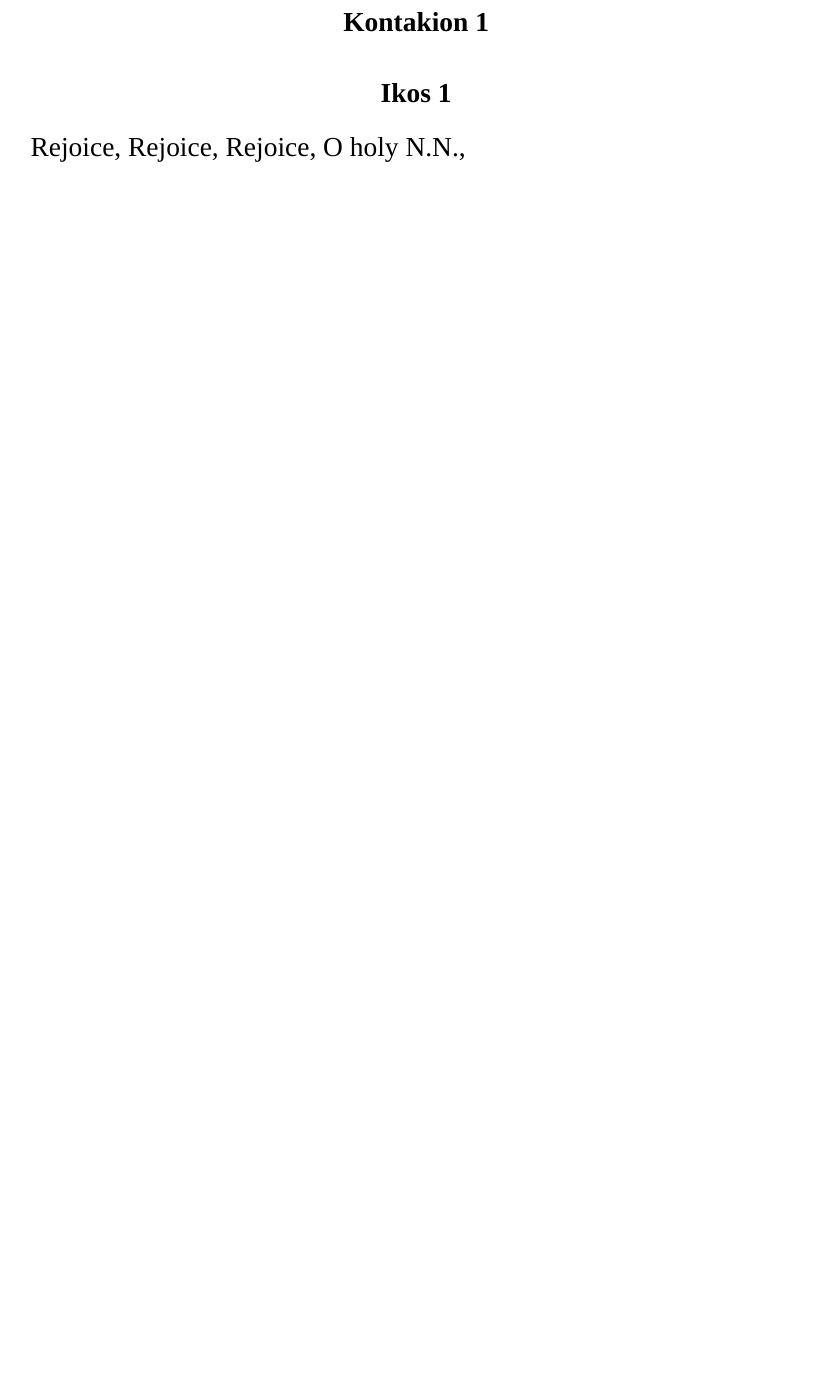
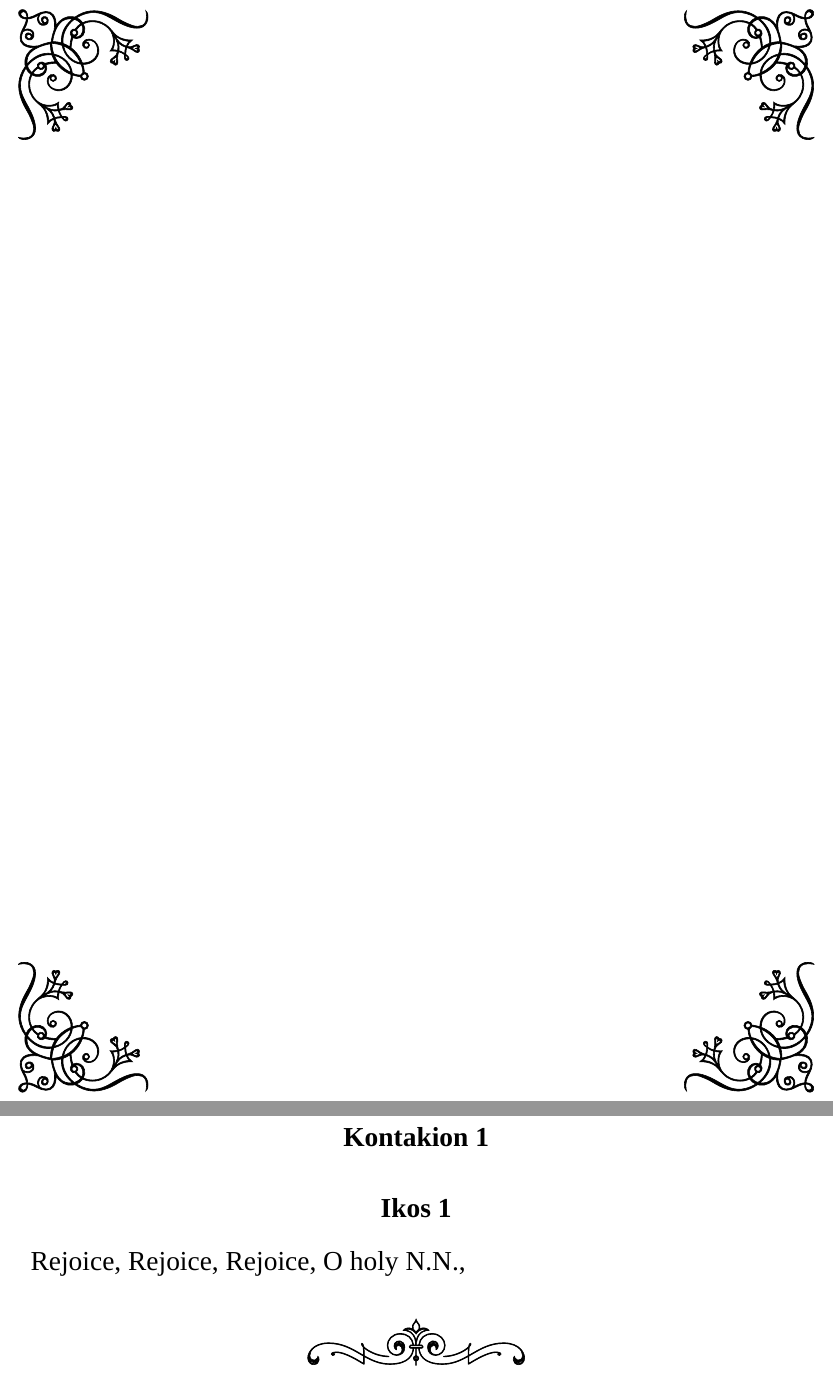
Before and after one commit to wwlorey/dotfiles, a LaTeX document (.agents/skills/akathist/references/template.tex): part of the page before the commit and two parts of pages 1 and 3 of 3 after it, the two joined at a grey line, cut so that both start at the same text, the shorter picture padded with empty space. Compiled offline with XeLaTeX; a missing font is replaced by an installed copy or a similar font.

Commit message:
Akathist skill: overflow fix, title/blank pages, ornaments
Body now uses plain \raggedright (infinite right-margin stretch) so no word runs past the page edge; the booklet opens with a title-only first page (no page number) and a blank verso before the akathist begins; and pgfornament decoration is added — a #61 Vectorian ornament mirrored into the four title-page corners and a #46 flourish closing the booklet, both documented as adjustable/removable.

Co-Authored-By: Claude Opus 4.8 (1M context) <noreply@anthropic.com>

```diff
--- a/.agents/skills/akathist/references/template.tex
+++ b/.agents/skills/akathist/references/template.tex
@@ -16,8 +16,9 @@
 ]
 \usepackage{parskip}
 \setlength{\parskip}{0.8\baselineskip plus 2pt}   % open spacing between paragraphs
-\usepackage{ragged2e}       % \RaggedRight — even word spacing, no stretched gaps
 \usepackage{needspace}      % keep a heading with the start of its stanza
+\usepackage{tikz}
+\usepackage{pgfornament}    % Vectorian ornaments (title-page corners, end flourish)
 \setlength{\emergencystretch}{2em}
 % No hyphenation: keep every word whole so the exact-text QA gate never sees a
 % word split across a line break.
@@ -51,12 +52,31 @@
 
 \begin{document}
 \fontsize{18}{24}\selectfont
-\RaggedRight
+% Plain \raggedright (not ragged2e's \RaggedRight): its infinite right-margin
+% stretch lets any word wrap to the next line, so nothing ever runs past the
+% page edge — and with hyphenation off, no word is ever split.
+\raggedright
 
-% ---- TITLE (from the <h1>) ------------------------------------------------
+% ---- TITLE PAGE (from the <h1>) -------------------------------------------
+% The title alone, vertically centered and with no page number, then a blank
+% page (the blank verso). The akathist itself begins on the page after the blank.
+\thispagestyle{empty}
+% Decorative Vectorian ornament (#61) in the four corners, mirrored for symmetry.
+% Change {61} to another catalog number, adjust width/inset, or delete the block
+% to omit the corners.
+\begin{tikzpicture}[remember picture,overlay]
+ \node[anchor=north west] at ([shift={(0.55in,-0.5in)}]current page.north west){\pgfornament[width=3cm]{61}};
+ \node[anchor=north east] at ([shift={(-0.55in,-0.5in)}]current page.north east){\pgfornament[width=3cm,symmetry=v]{61}};
+ \node[anchor=south west] at ([shift={(0.55in,0.5in)}]current page.south west){\pgfornament[width=3cm,symmetry=h]{61}};
+ \node[anchor=south east] at ([shift={(-0.55in,0.5in)}]current page.south east){\pgfornament[width=3cm,symmetry=c]{61}};
+\end{tikzpicture}
+\vspace*{\fill}
 \akatitle{% REPLACE with the <h1> text, e.g. Akathist to the Holy Martyr N.N.
 }
-\medskip
+% \akasubtitle{% REPLACE with a dedication / date line if the source prints one }
+\vspace*{\fill}
+\clearpage
+\null\clearpage        % blank page
 
 % ---- BODY -----------------------------------------------------------------
 % One block per source element, in document order:
@@ -84,4 +104,8 @@ Rejoice, O holy N.N., % ...  (closing refrain — plain, just the last line, no
 % ... continue through Kontakion 13, then any \rubric the source italicizes, then
 % the repeated Ikos 1 and Kontakion 1 as the source directs.
 
+% Decorative flourish (#46) closing the booklet — change the number or delete it.
+\bigskip
+\begin{center}\pgfornament[width=5cm]{46}\end{center}
+
 \end{document}
```
Also changed, not shown: .agents/skills/akathist/SKILL.md.
